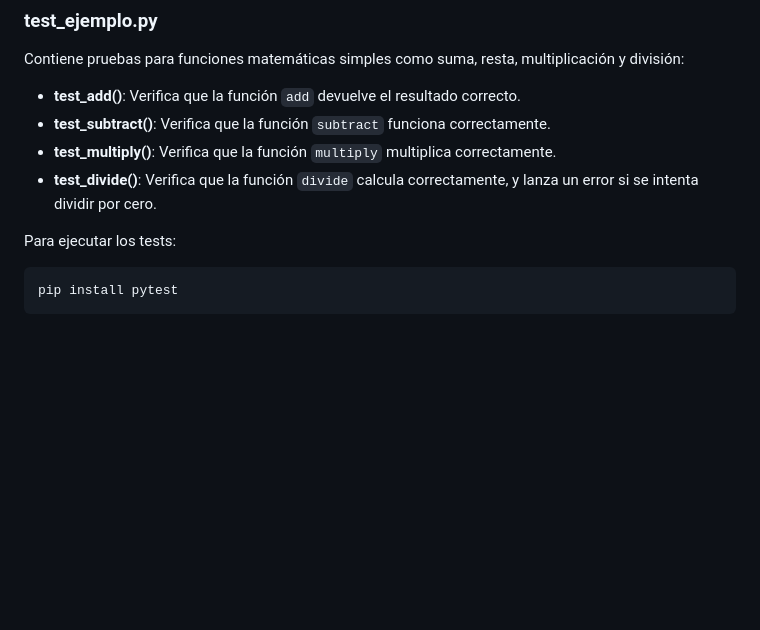
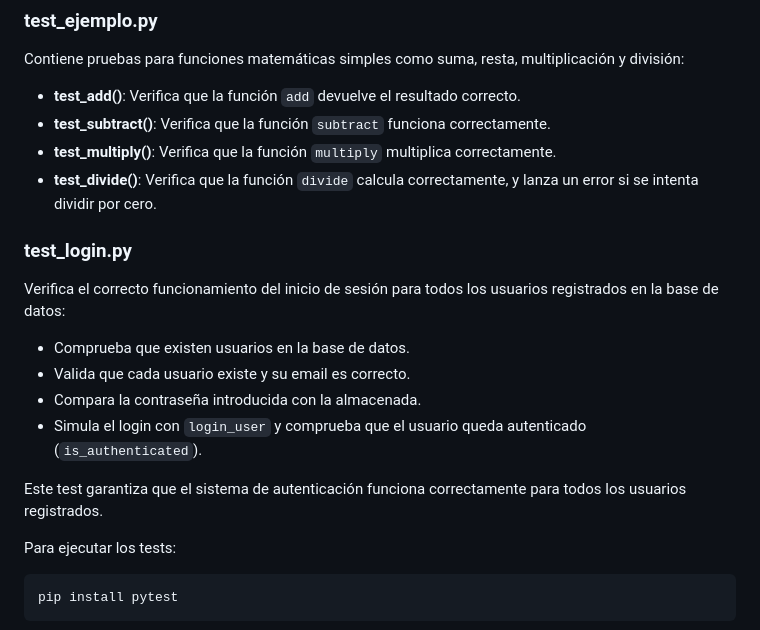
Before and after one commit to nereasaga/investigacion-python-2, a Markdown page: readme.md, the part around the change. Drawn GitHub-style; blank space fills up the shorter version.

Commit message:
UpdateLogin-readme.md

````diff
--- a/readme.md
+++ b/readme.md
@@ -157,6 +157,17 @@ Contiene pruebas para funciones matemáticas simples como suma, resta, multiplic
 - **test_multiply()**: Verifica que la función `multiply` multiplica correctamente.
 - **test_divide()**: Verifica que la función `divide` calcula correctamente, y lanza un error si se intenta dividir por cero.
 
+### test_login.py
+Verifica el correcto funcionamiento del inicio de sesión para todos los usuarios registrados en la base de datos:
+
+- Comprueba que existen usuarios en la base de datos.
+- Valida que cada usuario existe y su email es correcto.
+- Compara la contraseña introducida con la almacenada.
+- Simula el login con `login_user` y comprueba que el usuario queda autenticado (`is_authenticated`).
+
+Este test garantiza que el sistema de autenticación funciona correctamente para todos los usuarios registrados.
+
+
 Para ejecutar los tests:
 
 ```bash
````
